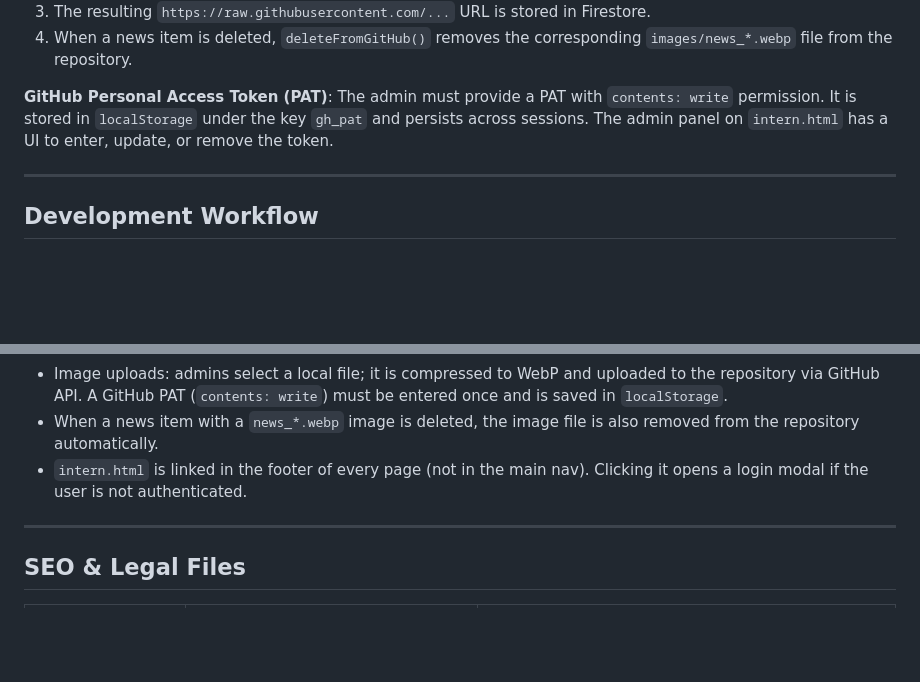
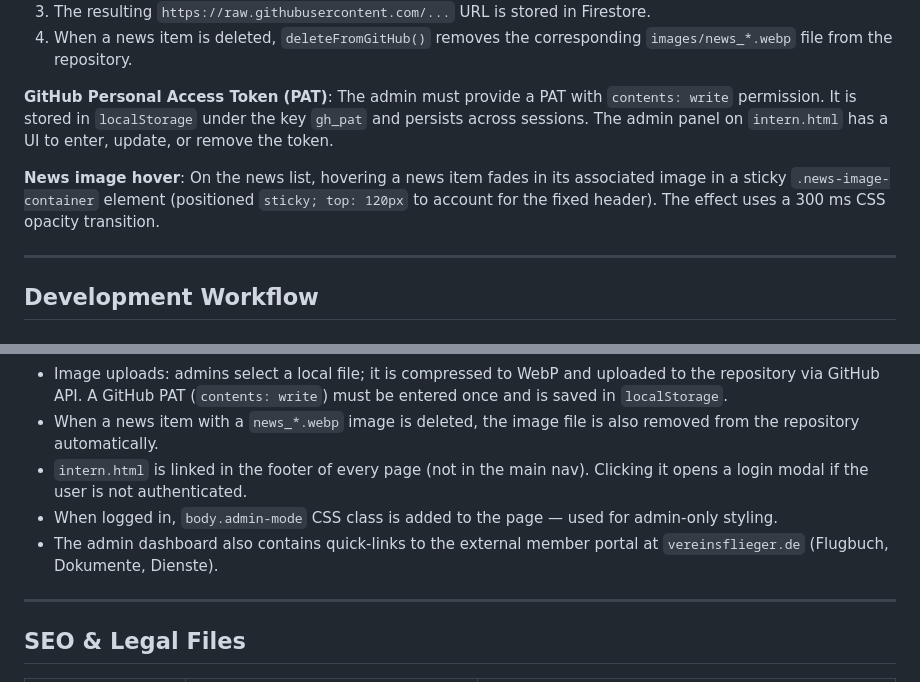
Before and after one commit to profex1337/segelfliegen, a Markdown page: CLAUDE.md, 2 parts joined by grey strips. Drawn GitHub-style; blank space fills up the shorter version.

```diff
--- a/CLAUDE.md
+++ b/CLAUDE.md
@@ -105,6 +105,8 @@ News images are **not** stored on a third-party service. The admin uploads a fil
 4. When a news item is deleted, `deleteFromGitHub()` removes the corresponding `images/news_*.webp` file from the repository.
 
 **GitHub Personal Access Token (PAT)**: The admin must provide a PAT with `contents: write` permission. It is stored in `localStorage` under the key `gh_pat` and persists across sessions. The admin panel on `intern.html` has a UI to enter, update, or remove the token.
+
+**News image hover**: On the news list, hovering a news item fades in its associated image in a sticky `.news-image-container` element (positioned `sticky; top: 120px` to account for the fixed header). The effect uses a 300 ms CSS opacity transition.
 
 ---
 
@@ -230,6 +250,8 @@ There is no test suite and no linter/formatter configuration. Validate changes b
 - Image uploads: admins select a local file; it is compressed to WebP and uploaded to the repository via GitHub API. A GitHub PAT (`contents: write`) must be entered once and is saved in `localStorage`.
 - When a news item with a `news_*.webp` image is deleted, the image file is also removed from the repository automatically.
 - `intern.html` is linked in the footer of every page (not in the main nav). Clicking it opens a login modal if the user is not authenticated.
+- When logged in, `body.admin-mode` CSS class is added to the page — used for admin-only styling.
+- The admin dashboard also contains quick-links to the external member portal at `vereinsflieger.de` (Flugbuch, Dokumente, Dienste).
 
 ---
 
```
Also changed, not shown: other parts of CLAUDE.md (+21 -3 lines).
